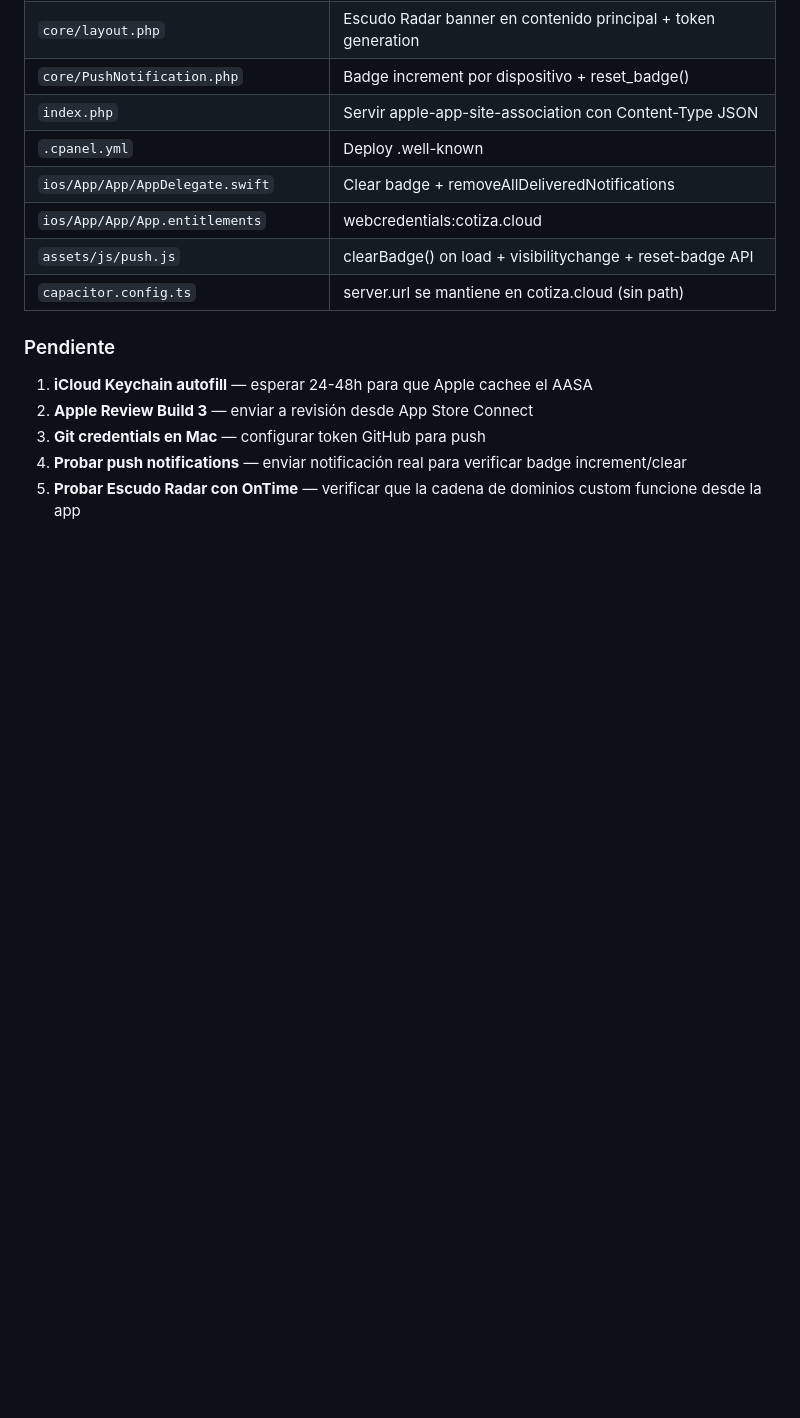
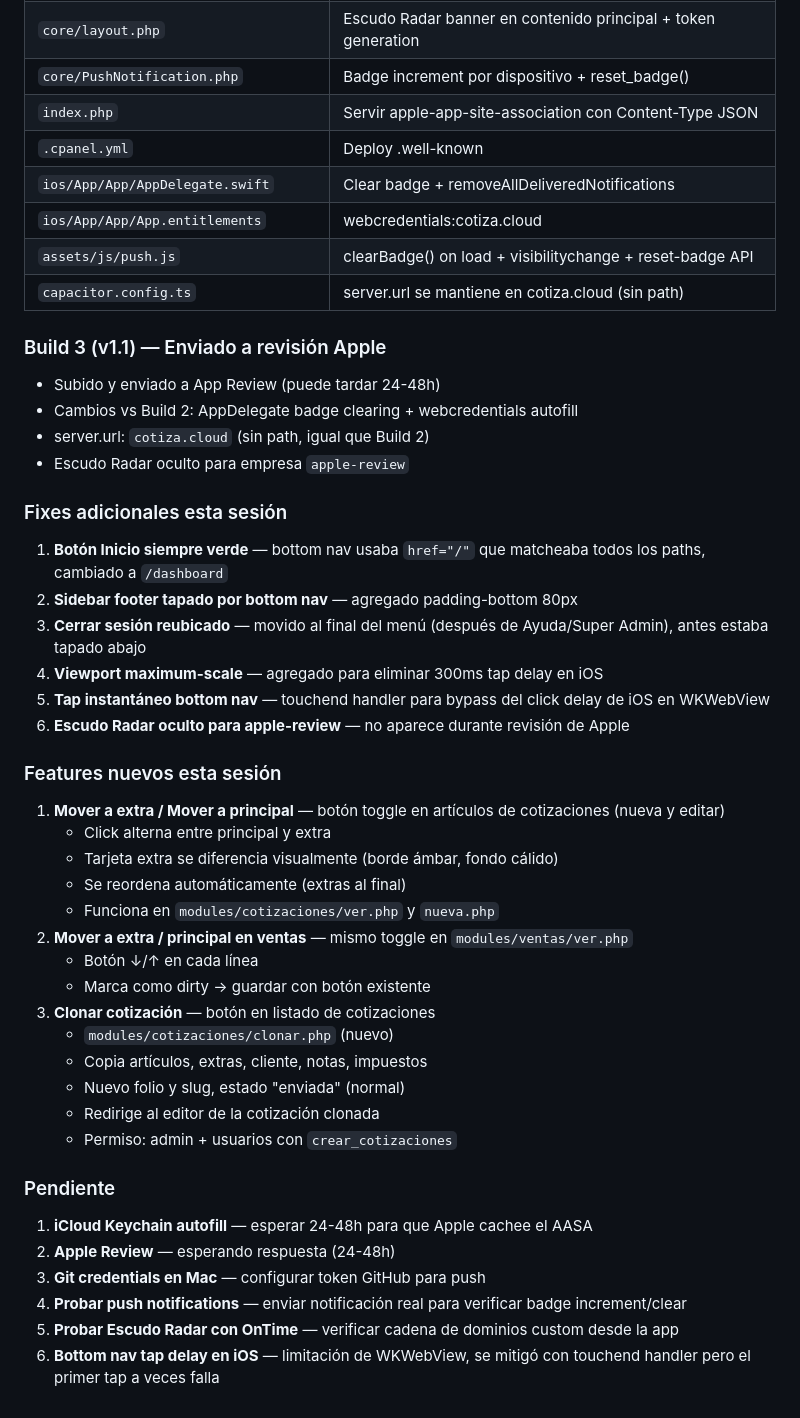
Before and after one commit to gansomedina/cotizacloud, a Markdown page: CLAUDE.md, the part around the change. Drawn GitHub-style; blank space fills up the shorter version.

Commit message:
docs: actualizar CLAUDE.md con todos los cambios de la sesión completa

```diff
--- a/CLAUDE.md
+++ b/CLAUDE.md
@@ -717,9 +717,40 @@ ALTER TABLE dispositivos_push ADD COLUMN badge_count INT UNSIGNED NOT NULL DEFAU
 | `assets/js/push.js` | clearBadge() on load + visibilitychange + reset-badge API |
 | `capacitor.config.ts` | server.url se mantiene en cotiza.cloud (sin path) |
 
+### Build 3 (v1.1) — Enviado a revisión Apple
+- Subido y enviado a App Review (puede tardar 24-48h)
+- Cambios vs Build 2: AppDelegate badge clearing + webcredentials autofill
+- server.url: `cotiza.cloud` (sin path, igual que Build 2)
+- Escudo Radar oculto para empresa `apple-review`
+
+### Fixes adicionales esta sesión
+1. **Botón Inicio siempre verde** — bottom nav usaba `href="/"` que matcheaba todos los paths, cambiado a `/dashboard`
+2. **Sidebar footer tapado por bottom nav** — agregado padding-bottom 80px
+3. **Cerrar sesión reubicado** — movido al final del menú (después de Ayuda/Super Admin), antes estaba tapado abajo
+4. **Viewport maximum-scale** — agregado para eliminar 300ms tap delay en iOS
+5. **Tap instantáneo bottom nav** — touchend handler para bypass del click delay de iOS en WKWebView
+6. **Escudo Radar oculto para apple-review** — no aparece durante revisión de Apple
+
+### Features nuevos esta sesión
+1. **Mover a extra / Mover a principal** — botón toggle en artículos de cotizaciones (nueva y editar)
+   - Click alterna entre principal y extra
+   - Tarjeta extra se diferencia visualmente (borde ámbar, fondo cálido)
+   - Se reordena automáticamente (extras al final)
+   - Funciona en `modules/cotizaciones/ver.php` y `nueva.php`
+2. **Mover a extra / principal en ventas** — mismo toggle en `modules/ventas/ver.php`
+   - Botón ↓/↑ en cada línea
+   - Marca como dirty → guardar con botón existente
+3. **Clonar cotización** — botón en listado de cotizaciones
+   - `modules/cotizaciones/clonar.php` (nuevo)
+   - Copia artículos, extras, cliente, notas, impuestos
+   - Nuevo folio y slug, estado "enviada" (normal)
+   - Redirige al editor de la cotización clonada
+   - Permiso: admin + usuarios con `crear_cotizaciones`
+
 ### Pendiente
 1. **iCloud Keychain autofill** — esperar 24-48h para que Apple cachee el AASA
-2. **Apple Review Build 3** — enviar a revisión desde App Store Connect
+2. **Apple Review** — esperando respuesta (24-48h)
 3. **Git credentials en Mac** — configurar token GitHub para push
 4. **Probar push notifications** — enviar notificación real para verificar badge increment/clear
-5. **Probar Escudo Radar con OnTime** — verificar que la cadena de dominios custom funcione desde la app
+5. **Probar Escudo Radar con OnTime** — verificar cadena de dominios custom desde la app
+6. **Bottom nav tap delay en iOS** — limitación de WKWebView, se mitigó con touchend handler pero el primer tap a veces falla
```
